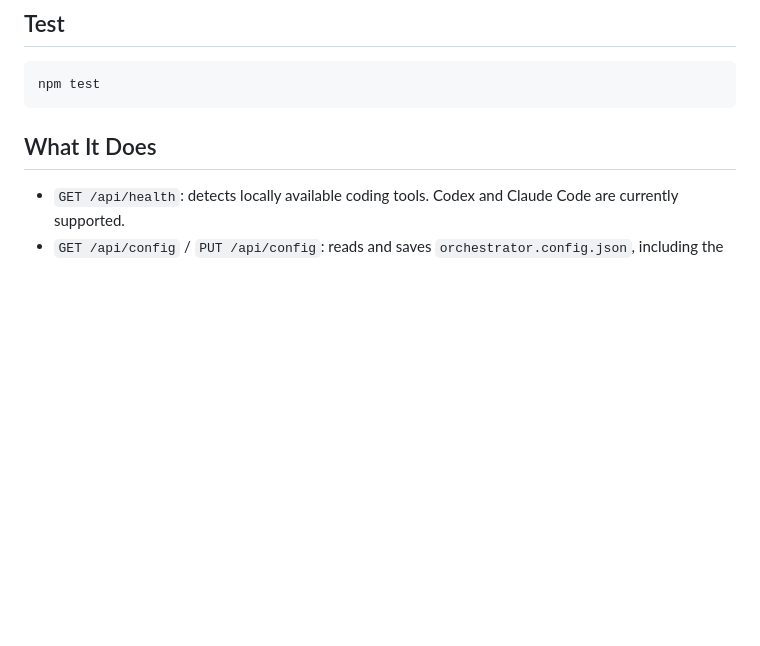
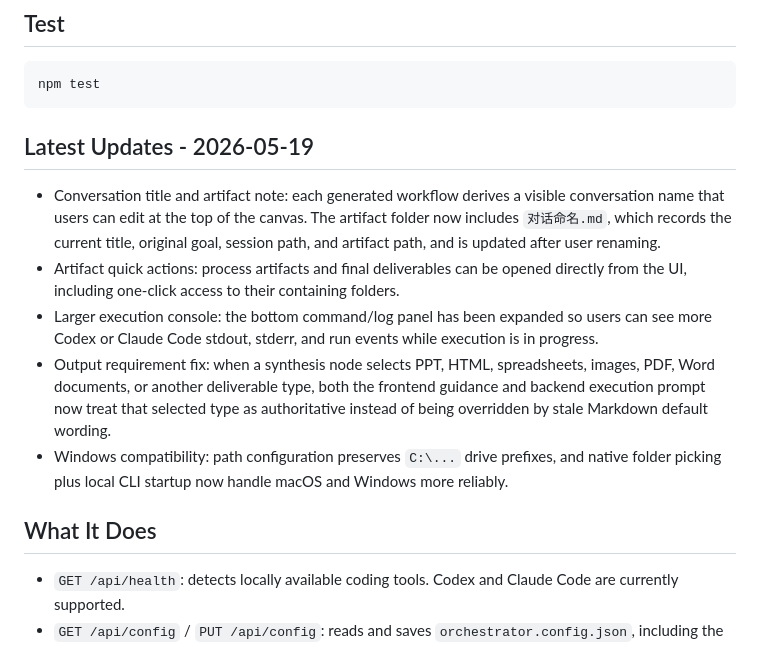
Before and after one commit to ru-gong/agent-workflow-design-and-execution-platform, a Markdown page: README.en.md, the part around the change. GitHub-like rendering; blank space fills up the shorter version.

Commit message:
docs(readme): 更新今日变更说明

````diff
--- a/README.en.md
+++ b/README.en.md
@@ -27,6 +27,14 @@ USE_MOCK_CODEX=1 npm start
 ```bash
 npm test
 ```
+
+## Latest Updates - 2026-05-19
+
+- Conversation title and artifact note: each generated workflow derives a visible conversation name that users can edit at the top of the canvas. The artifact folder now includes `对话命名.md`, which records the current title, original goal, session path, and artifact path, and is updated after user renaming.
+- Artifact quick actions: process artifacts and final deliverables can be opened directly from the UI, including one-click access to their containing folders.
+- Larger execution console: the bottom command/log panel has been expanded so users can see more Codex or Claude Code stdout, stderr, and run events while execution is in progress.
+- Output requirement fix: when a synthesis node selects PPT, HTML, spreadsheets, images, PDF, Word documents, or another deliverable type, both the frontend guidance and backend execution prompt now treat that selected type as authoritative instead of being overridden by stale Markdown default wording.
+- Windows compatibility: path configuration preserves `C:\...` drive prefixes, and native folder picking plus local CLI startup now handle macOS and Windows more reliably.
 
 ## What It Does
 
````
Also changed, not shown: README.md (+8 -0 lines).
